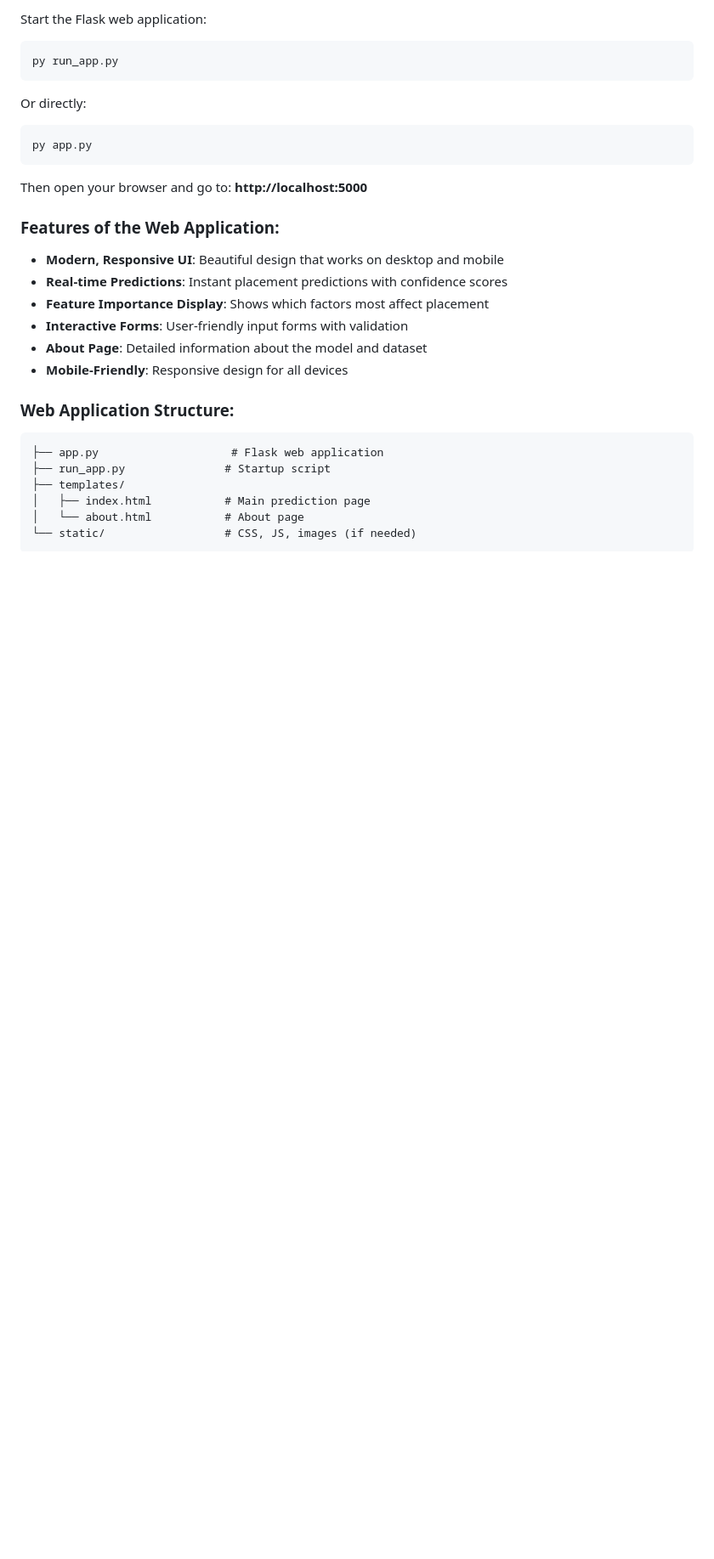
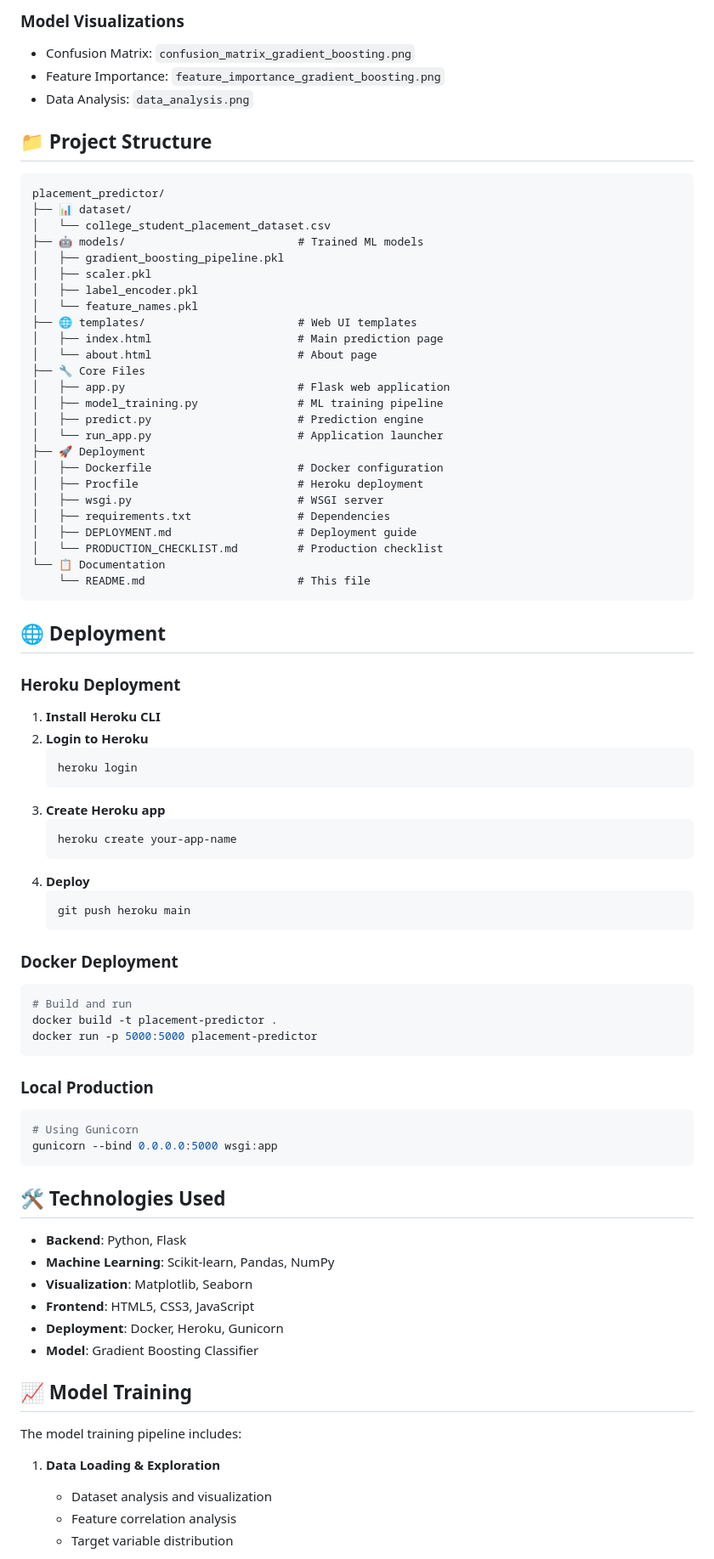
Before and after one commit to shivapaliwal/placement-predictor, a Markdown page: README.md, the part around the change printed below. Shown: that part at 85% size. Drawn GitHub-style; blank space fills up the shorter version.

````diff
--- a/README.md
+++ b/README.md
@@ -174,34 +180,87 @@ After training, the following files are generated:
 
-Start the Flask web application:
+### Model Visualizations
+- Confusion Matrix: `confusion_matrix_gradient_boosting.png`
+- Feature Importance: `feature_importance_gradient_boosting.png`
+- Data Analysis: `data_analysis.png`
+
+## 📁 Project Structure
+
+```
+placement_predictor/
+├── 📊 dataset/
+│   └── college_student_placement_dataset.csv
+├── 🤖 models/                          # Trained ML models
+│   ├── gradient_boosting_pipeline.pkl
+│   ├── scaler.pkl
+│   ├── label_encoder.pkl
+│   └── feature_names.pkl
+├── 🌐 templates/                       # Web UI templates
+│   ├── index.html                      # Main prediction page
+│   └── about.html                      # About page
+├── 🔧 Core Files
+│   ├── app.py                          # Flask web application
+│   ├── model_training.py               # ML training pipeline
+│   ├── predict.py                      # Prediction engine
+│   └── run_app.py                      # Application launcher
+├── 🚀 Deployment
+│   ├── Dockerfile                      # Docker configuration
+│   ├── Procfile                        # Heroku deployment
+│   ├── wsgi.py                         # WSGI server
+│   ├── requirements.txt                # Dependencies
+│   ├── DEPLOYMENT.md                   # Deployment guide
+│   └── PRODUCTION_CHECKLIST.md         # Production checklist
+└── 📋 Documentation
+    └── README.md                       # This file
+```
+
+## 🌐 Deployment
+
+### Heroku Deployment
+
+1. **Install Heroku CLI**
+2. **Login to Heroku**
+   ```bash
+   heroku login
+   ```
+3. **Create Heroku app**
+   ```bash
+   heroku create your-app-name
+   ```
+4. **Deploy**
+   ```bash
+   git push heroku main
+   ```
+
+### Docker Deployment
 
 ```bash
-py run_app.py
+# Build and run
+docker build -t placement-predictor .
+docker run -p 5000:5000 placement-predictor
 ```
 
-Or directly:
+### Local Production
+
 ```bash
-py app.py
+# Using Gunicorn
+gunicorn --bind 0.0.0.0:5000 wsgi:app
 ```
 
-Then open your browser and go to: **http://localhost:5000**
+## 🛠️ Technologies Used
 
-### Features of the Web Application:
+- **Backend**: Python, Flask
+- **Machine Learning**: Scikit-learn, Pandas, NumPy
+- **Visualization**: Matplotlib, Seaborn
+- **Frontend**: HTML5, CSS3, JavaScript
+- **Deployment**: Docker, Heroku, Gunicorn
+- **Model**: Gradient Boosting Classifier
 
-- **Modern, Responsive UI**: Beautiful design that works on desktop and mobile
-- **Real-time Predictions**: Instant placement predictions with confidence scores
-- **Feature Importance Display**: Shows which factors most affect placement
-- **Interactive Forms**: User-friendly input forms with validation
-- **About Page**: Detailed information about the model and dataset
-- **Mobile-Friendly**: Responsive design for all devices
+## 📈 Model Training
 
-### Web Application Structure:
+The model training pipeline includes:
 
-```
-├── app.py                    # Flask web application
-├── run_app.py               # Startup script
-├── templates/
-│   ├── index.html           # Main prediction page
-│   └── about.html           # About page
-└── static/                  # CSS, JS, images (if needed)
-```
+1. **Data Loading & Exploration**
+   - Dataset analysis and visualization
+   - Feature correlation analysis
+   - Target variable distribution
 
````
Also changed, not shown: other parts of README.md (+177 -168 lines).
